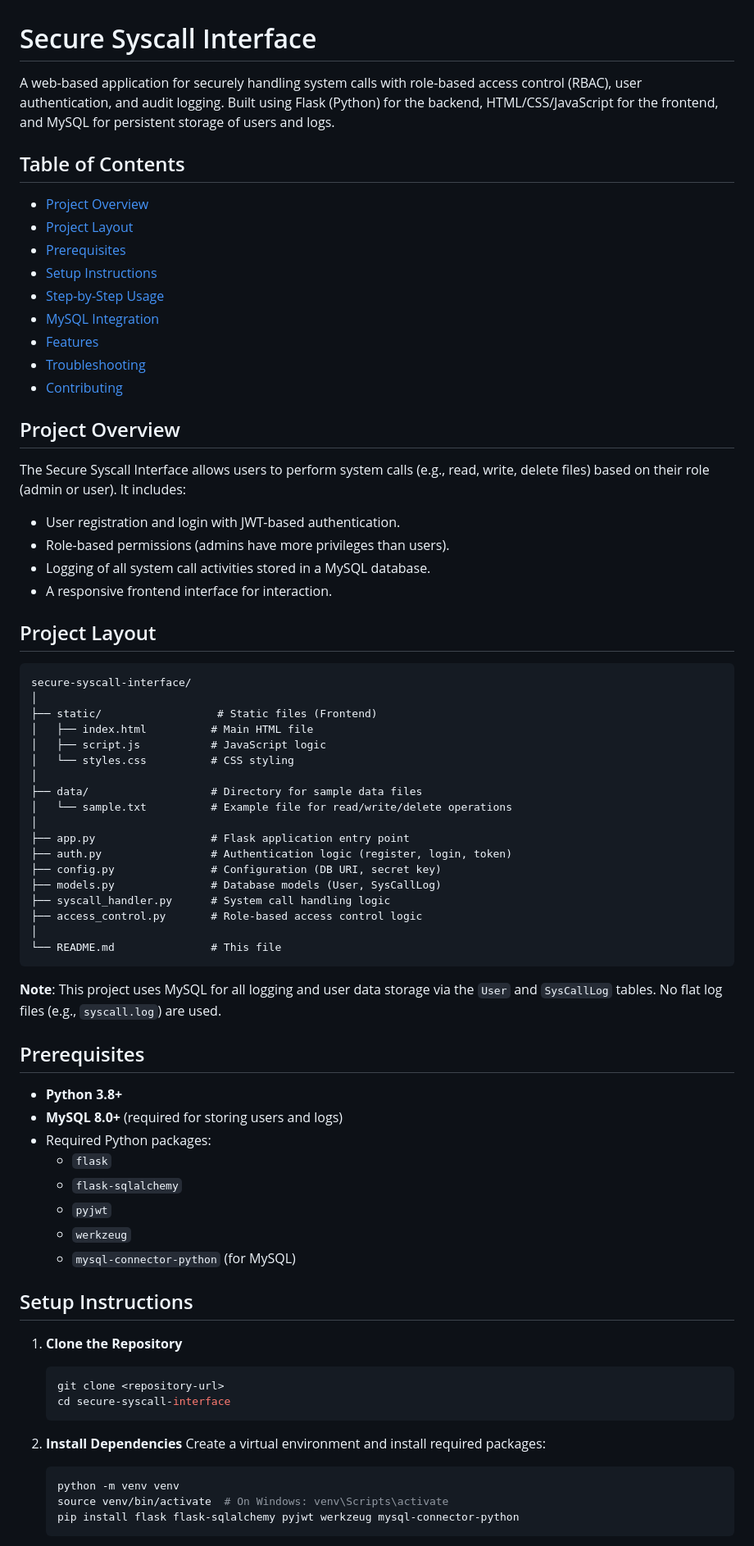
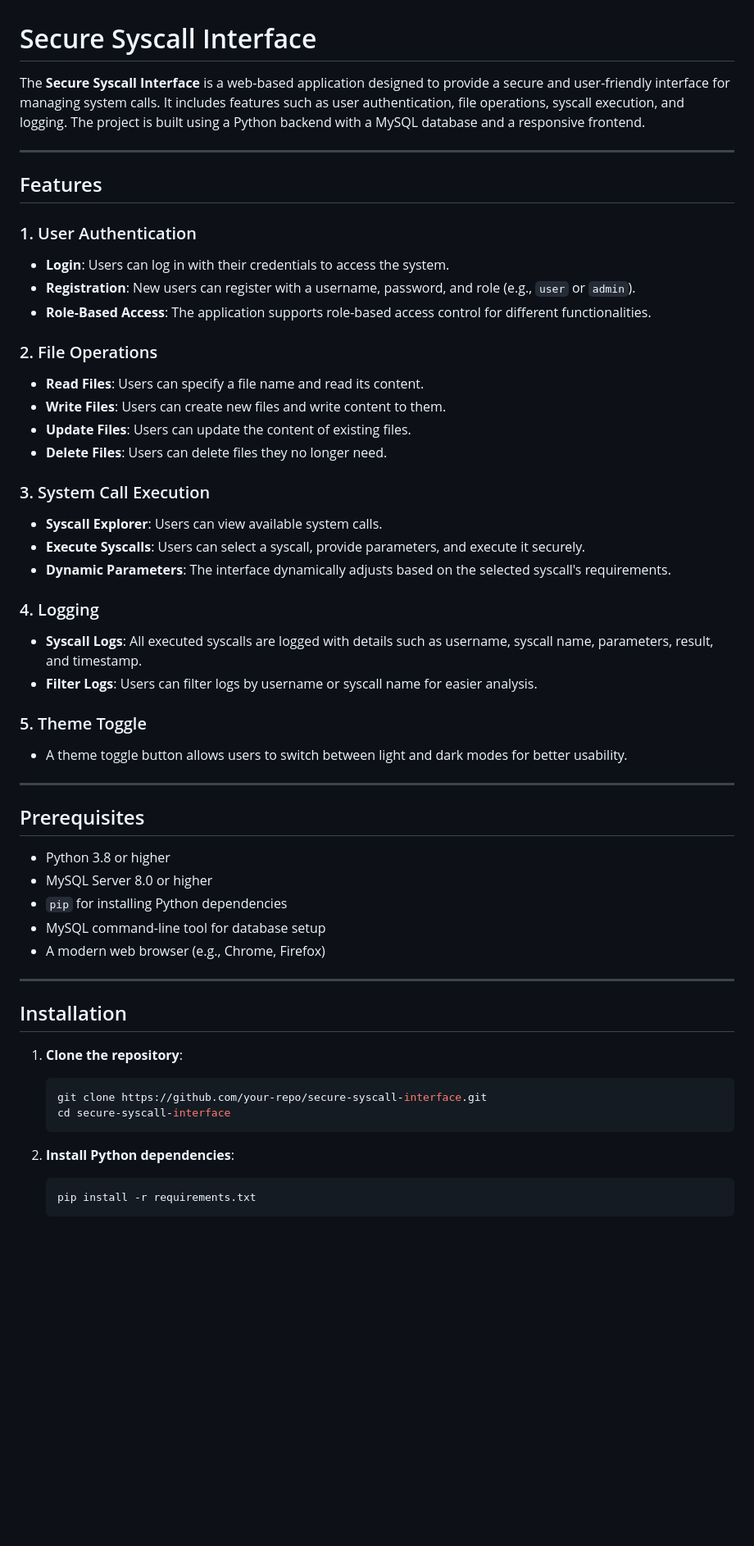
Before and after one commit to harshkr0011/Secure-Syscall-Interface, a Markdown page: README.md, the part around one of its changes. Shown at 82% size. Rendered like a GitHub page; blank space fills up the shorter version.

````diff
--- a/README.md
+++ b/README.md
@@ -1,72 +1,56 @@
 # Secure Syscall Interface
 
-A web-based application for securely handling system calls with role-based access control (RBAC), user authentication, and audit logging. Built using Flask (Python) for the backend, HTML/CSS/JavaScript for the frontend, and MySQL for persistent storage of users and logs.
+The **Secure Syscall Interface** is a web-based application designed to provide a secure and user-friendly interface for managing system calls. It includes features such as user authentication, file operations, syscall execution, and logging. The project is built using a Python backend with a MySQL database and a responsive frontend.
 
-## Table of Contents
-- [Project Overview](#project-overview)
-- [Project Layout](#project-layout)
-- [Prerequisites](#prerequisites)
-- [Setup Instructions](#setup-instructions)
-- [Step-by-Step Usage](#step-by-step-usage)
-- [MySQL Integration](#mysql-integration)
-- [Features](#features)
-- [Troubleshooting](#troubleshooting)
-- [Contributing](#contributing)
+---
 
-## Project Overview
-The Secure Syscall Interface allows users to perform system calls (e.g., read, write, delete files) based on their role (admin or user). It includes:
-- User registration and login with JWT-based authentication.
-- Role-based permissions (admins have more privileges than users).
-- Logging of all system call activities stored in a MySQL database.
-- A responsive frontend interface for interaction.
+## Features
 
-## Project Layout
-```
-secure-syscall-interface/
-│
-├── static/                  # Static files (Frontend)
-│   ├── index.html          # Main HTML file
-│   ├── script.js           # JavaScript logic
-│   └── styles.css          # CSS styling
-│
-├── data/                   # Directory for sample data files
-│   └── sample.txt          # Example file for read/write/delete operations
-│
-├── app.py                  # Flask application entry point
-├── auth.py                 # Authentication logic (register, login, token)
-├── config.py               # Configuration (DB URI, secret key)
-├── models.py               # Database models (User, SysCallLog)
-├── syscall_handler.py      # System call handling logic
-├── access_control.py       # Role-based access control logic
-│
-└── README.md               # This file
-```
+### 1. User Authentication
+- **Login**: Users can log in with their credentials to access the system.
+- **Registration**: New users can register with a username, password, and role (e.g., `user` or `admin`).
+- **Role-Based Access**: The application supports role-based access control for different functionalities.
 
-**Note**: This project uses MySQL for all logging and user data storage via the `User` and `SysCallLog` tables. No flat log files (e.g., `syscall.log`) are used.
+### 2. File Operations
+- **Read Files**: Users can specify a file name and read its content.
+- **Write Files**: Users can create new files and write content to them.
+- **Update Files**: Users can update the content of existing files.
+- **Delete Files**: Users can delete files they no longer need.
+
+### 3. System Call Execution
+- **Syscall Explorer**: Users can view available system calls.
+- **Execute Syscalls**: Users can select a syscall, provide parameters, and execute it securely.
+- **Dynamic Parameters**: The interface dynamically adjusts based on the selected syscall's requirements.
+
+### 4. Logging
+- **Syscall Logs**: All executed syscalls are logged with details such as username, syscall name, parameters, result, and timestamp.
+- **Filter Logs**: Users can filter logs by username or syscall name for easier analysis.
+
+### 5. Theme Toggle
+- A theme toggle button allows users to switch between light and dark modes for better usability.
+
+---
 
 ## Prerequisites
-- **Python 3.8+**
-- **MySQL 8.0+** (required for storing users and logs)
-- Required Python packages:
-  - `flask`
-  - `flask-sqlalchemy`
-  - `pyjwt`
-  - `werkzeug`
-  - `mysql-connector-python` (for MySQL)
 
-## Setup Instructions
+- Python 3.8 or higher
+- MySQL Server 8.0 or higher
+- `pip` for installing Python dependencies
+- MySQL command-line tool for database setup
+- A modern web browser (e.g., Chrome, Firefox)
 
-1. **Clone the Repository**
+---
+
+## Installation
+
+1. **Clone the repository**:
    ```bash
-   git clone <repository-url>
+   git clone https://github.com/your-repo/secure-syscall-interface.git
    cd secure-syscall-interface
    ```
 
-2. **Install Dependencies**
-   Create a virtual environment and install required packages:
+2. **Install Python dependencies**:
    ```bash
-   python -m venv venv
-   source venv/bin/activate  # On Windows: venv\Scripts\activate
-   pip install flask flask-sqlalchemy pyjwt werkzeug mysql-connector-python
+   pip install -r requirements.txt
    ```
 
````
Also changed, not shown: other parts of README.md (+187 -122 lines).
